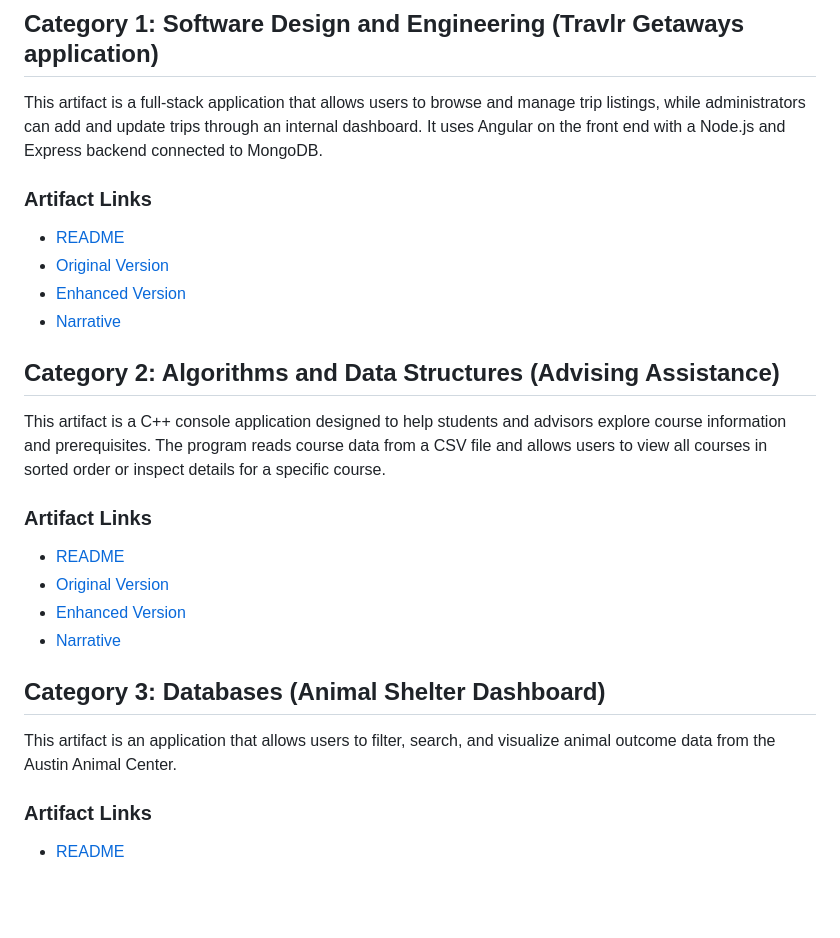
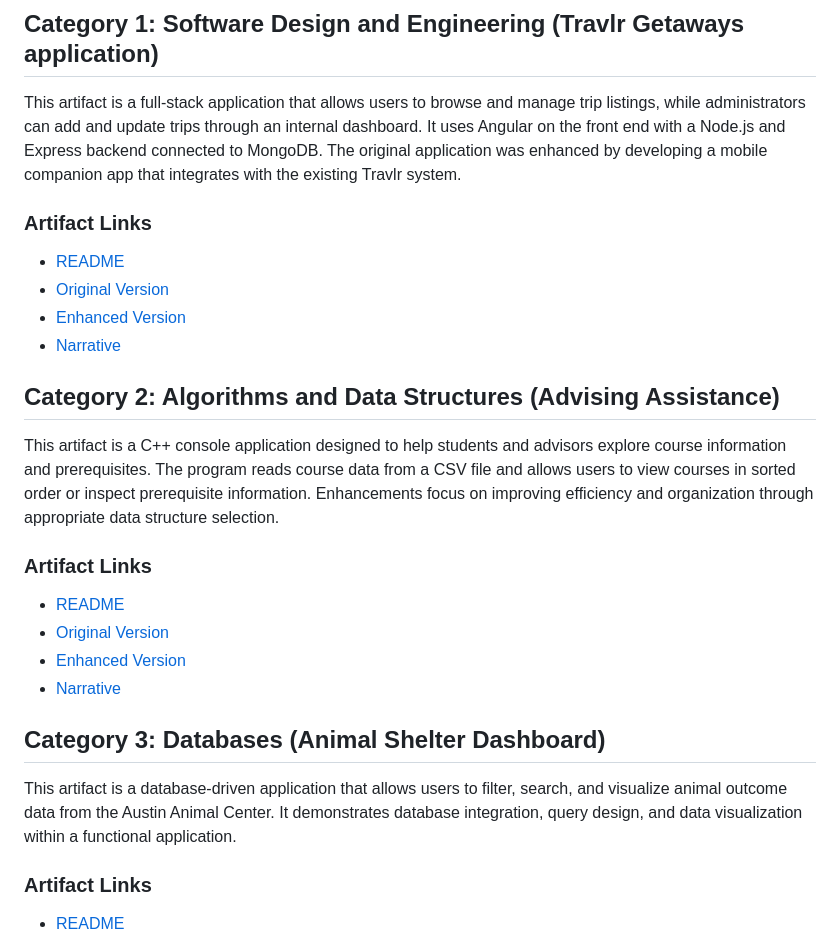
Before and after one commit to bnjihia23/bnjihia23.github.io, a Markdown page: index.md, the part around the change. Rendered like a GitHub page; blank space fills up the shorter version.

```diff
--- a/index.md
+++ b/index.md
@@ -17,7 +17,7 @@ In this code review video, I evaluate three artifacts that align with the CS-499
 
 ## Category 1: Software Design and Engineering (Travlr Getaways application)
 
-This artifact is a full-stack application that allows users to browse and manage trip listings, while administrators can add and update trips through an internal dashboard. It uses Angular on the front end with a Node.js and Express backend connected to MongoDB.
+This artifact is a full-stack application that allows users to browse and manage trip listings, while administrators can add and update trips through an internal dashboard. It uses Angular on the front end with a Node.js and Express backend connected to MongoDB. The original application was enhanced by developing a mobile companion app that integrates with the existing Travlr system.
 
 ### Artifact Links
 
@@ -29,7 +29,7 @@ This artifact is a full-stack application that allows users to browse and manage
 
 ## Category 2: Algorithms and Data Structures (Advising Assistance)
 
-This artifact is a C++ console application designed to help students and advisors explore course information and prerequisites. The program reads course data from a CSV file and allows users to view all courses in sorted order or inspect details for a specific course.
+This artifact is a C++ console application designed to help students and advisors explore course information and prerequisites. The program reads course data from a CSV file and allows users to view courses in sorted order or inspect prerequisite information. Enhancements focus on improving efficiency and organization through appropriate data structure selection.
 
 ### Artifact Links
 
@@ -41,7 +41,7 @@ This artifact is a C++ console application designed to help students and advisor
 
 ## Category 3: Databases (Animal Shelter Dashboard)
 
-This artifact is an application that allows users to filter, search, and visualize animal outcome data from the Austin Animal Center.
+This artifact is a database-driven application that allows users to filter, search, and visualize animal outcome data from the Austin Animal Center. It demonstrates database integration, query design, and data visualization within a functional application.
 
 ### Artifact Links
 
```
